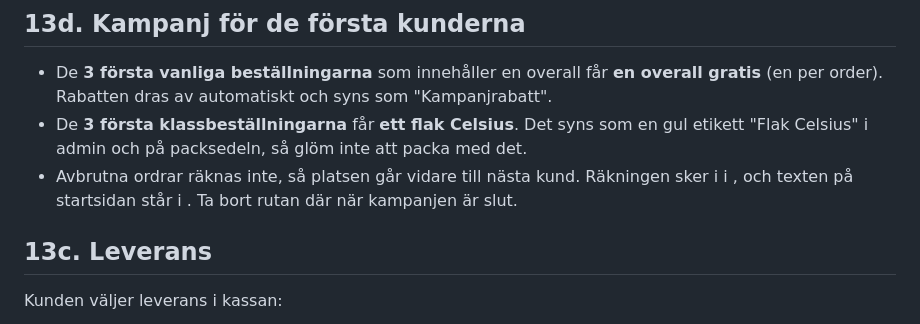
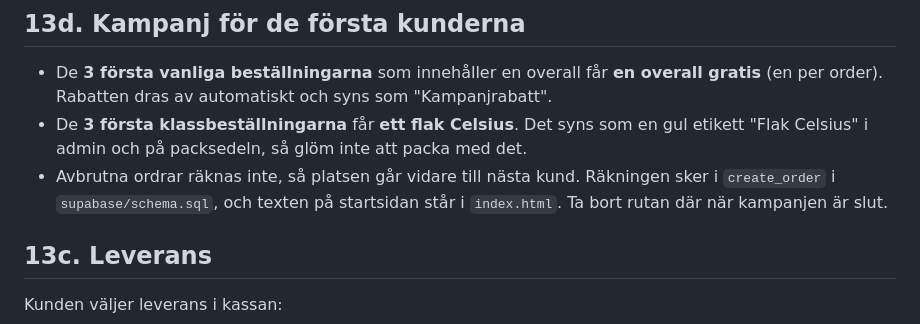
Before and after one commit to studentstilUF/studentstil, a Markdown page: README.md, the part around the change. Drawn GitHub-style.

Commit message:
README: rätta filnamn i kampanjavsnittet
Co-Authored-By: Claude Opus 5.5 <noreply@anthropic.com>

```diff
--- a/README.md
+++ b/README.md
@@ -393,7 +393,7 @@ Alla ordrar märks med sin källa. Ordrar via sajten får `webb` och ordrar via
 
 - De **3 första vanliga beställningarna** som innehåller en overall får **en overall gratis** (en per order). Rabatten dras av automatiskt och syns som "Kampanjrabatt".
 - De **3 första klassbeställningarna** får **ett flak Celsius**. Det syns som en gul etikett "Flak Celsius" i admin och på packsedeln, så glöm inte att packa med det.
-- Avbrutna ordrar räknas inte, så platsen går vidare till nästa kund. Räkningen sker i  i , och texten på startsidan står i . Ta bort rutan där när kampanjen är slut.
+- Avbrutna ordrar räknas inte, så platsen går vidare till nästa kund. Räkningen sker i `create_order` i `supabase/schema.sql`, och texten på startsidan står i `index.html`. Ta bort rutan där när kampanjen är slut.
 
 ## 13c. Leverans
 
```
